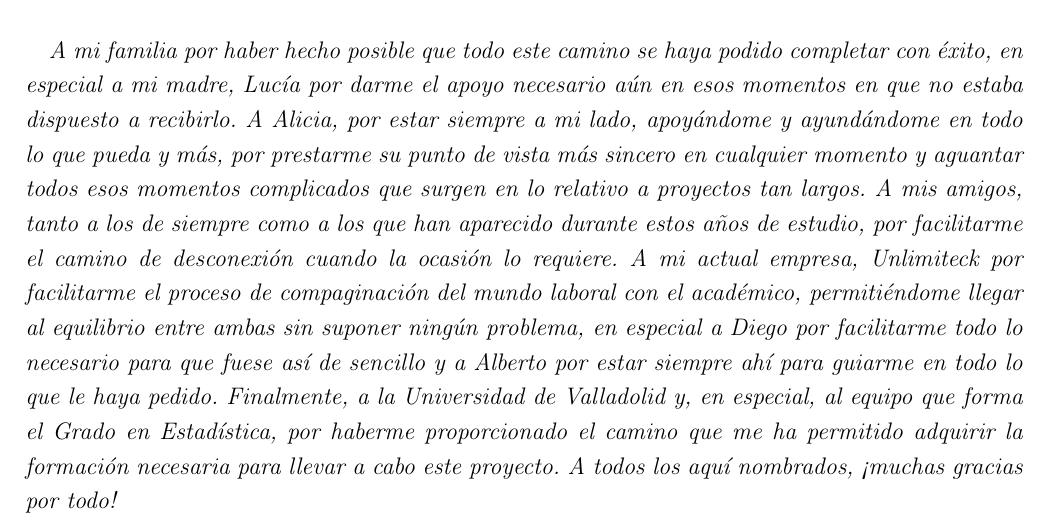
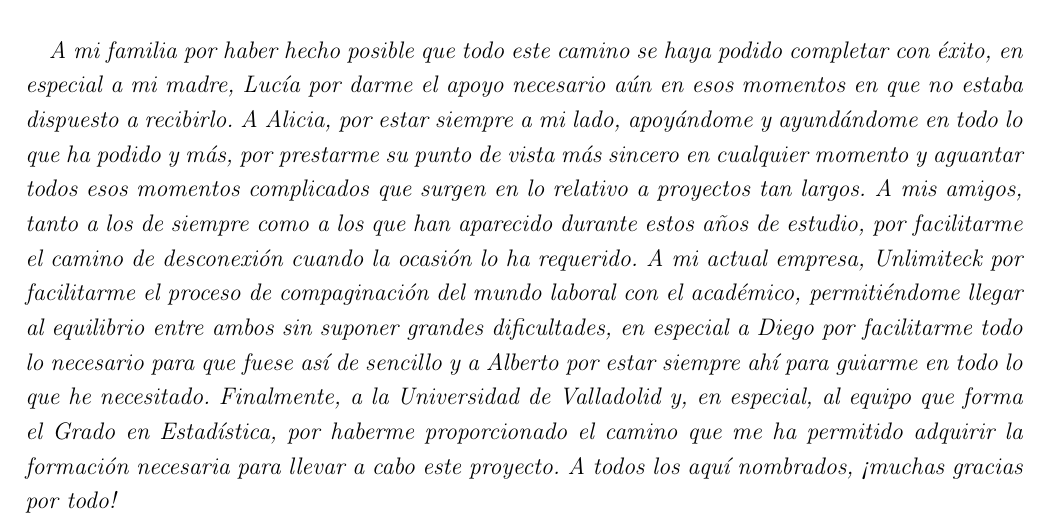
Before and after one commit to garciparedes/tfg-dial-a-ride-problem, a LaTeX thesis (document.tex, which reads tex/acknowledgements.tex): part of page 8 of 112, cut so that both start at the same text. Compiled offline with pdfLaTeX.

Commit message:
* Minor fixes

```diff
--- a/tex/acknowledgements.tex
+++ b/tex/acknowledgements.tex
@@ -9,6 +9,6 @@
   \addcontentsline{toc}{chapter}{\protect\numberline{}Agradecimientos}
 
     \paragraph{}
-    \emph{A mi familia por haber hecho posible que todo este camino se haya podido completar con éxito, en especial a mi madre, Lucía por darme el apoyo necesario aún en esos momentos en que no estaba dispuesto a recibirlo. A Alicia, por estar siempre a mi lado, apoyándome y ayundándome en todo lo que pueda y más, por prestarme su punto de vista más sincero en cualquier momento y aguantar todos esos momentos complicados que surgen en lo relativo a proyectos tan largos. A mis amigos, tanto a los de siempre como a los que han aparecido durante estos años de estudio, por facilitarme el camino de desconexión cuando la ocasión lo requiere. A mi actual empresa, Unlimiteck por facilitarme el proceso de compaginación del mundo laboral con el académico, permitiéndome llegar al equilibrio entre ambas sin suponer ningún problema, en especial a Diego por facilitarme todo lo necesario para que fuese así de sencillo y a Alberto por estar siempre ahí para guiarme en todo lo que le haya pedido. Finalmente, a la Universidad de Valladolid y, en especial, al equipo que forma el Grado en Estadística, por haberme proporcionado el camino que me ha permitido adquirir la formación necesaria para llevar a cabo este proyecto. A todos los aquí nombrados, ¡muchas gracias por todo!}
+    \emph{A mi familia por haber hecho posible que todo este camino se haya podido completar con éxito, en especial a mi madre, Lucía por darme el apoyo necesario aún en esos momentos en que no estaba dispuesto a recibirlo. A Alicia, por estar siempre a mi lado, apoyándome y ayundándome en todo lo que ha podido y más, por prestarme su punto de vista más sincero en cualquier momento y aguantar todos esos momentos complicados que surgen en lo relativo a proyectos tan largos. A mis amigos, tanto a los de siempre como a los que han aparecido durante estos años de estudio, por facilitarme el camino de desconexión cuando la ocasión lo ha requerido. A mi actual empresa, Unlimiteck por facilitarme el proceso de compaginación del mundo laboral con el académico, permitiéndome llegar al equilibrio entre ambos sin suponer grandes dificultades, en especial a Diego por facilitarme todo lo necesario para que fuese así de sencillo y a Alberto por estar siempre ahí para guiarme en todo lo que he necesitado. Finalmente, a la Universidad de Valladolid y, en especial, al equipo que forma el Grado en Estadística, por haberme proporcionado el camino que me ha permitido adquirir la formación necesaria para llevar a cabo este proyecto. A todos los aquí nombrados, ¡muchas gracias por todo!}
 
 \end{document}
```
Also changed, not shown: document.pdf.
